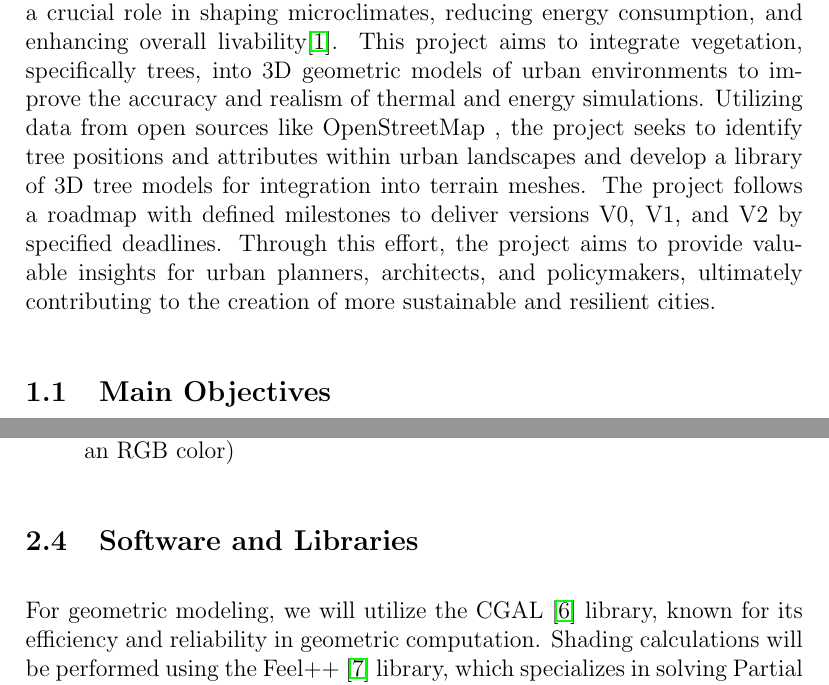
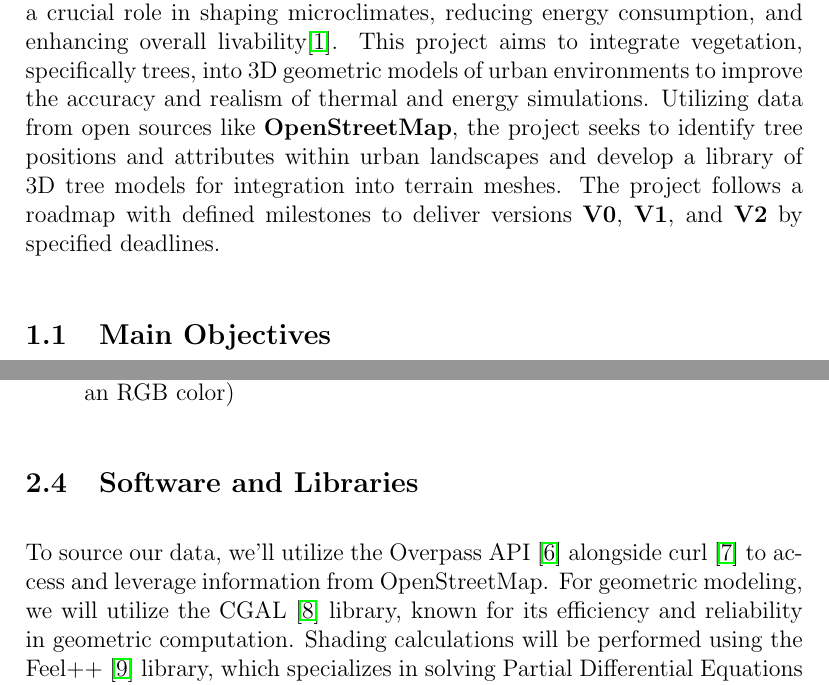
Before and after one commit to master-csmi/2024-m1-vegetation, a LaTeX document (report.tex): two parts of pages 3 and 8 of 12, joined at a grey line, cut so that both start at the same text. Compiled offline with pdfLaTeX.

Commit message:
report update

```diff
--- a/report.tex
+++ b/report.tex
@@ -36,13 +36,11 @@ vegetation, especially trees, holds significant importance. Trees play a crucial
 role in shaping microclimates, reducing energy consumption, and enhancing overall
 livability\cite{TIR4sTREEt}. This project aims to integrate vegetation, specifically trees, into 3D
 geometric models of urban environments to improve the accuracy and realism of thermal
-and energy simulations. Utilizing data from open sources like OpenStreetMap , the project
-seeks to identify tree positions and attributes within urban landscapes and develop
+and energy simulations. Utilizing data from open sources like \textbf{OpenStreetMap},
+the project seeks to identify tree positions and attributes within urban landscapes and develop
 a library of 3D tree models for integration into terrain meshes. The project follows
- a roadmap with defined milestones to deliver versions V0, V1, and V2 by specified
- deadlines. Through this effort, the project aims to provide valuable insights for
-  urban planners, architects, and policymakers, ultimately contributing to the
-   creation of more sustainable and resilient cities.
+a roadmap with defined milestones to deliver versions \textbf{V0}, \textbf{V1},
+and \textbf{V2} by specified  deadlines.
 
 \subsection{Main Objectives}
 The primary objective of this project is to integrate vegetation, particularly
@@ -163,6 +160,8 @@ The .off format\cite{off_format} is a simple format for 3D or 4D objects consist
 \end{itemize}
 
 \subsection{Software and Libraries}
+To source our data, we'll utilize the Overpass API \cite{overpass} alongside
+curl \cite{curl} to access and leverage information from OpenStreetMap.
 For geometric modeling, we will utilize the CGAL \cite{cgal} library, known for its efficiency and
 reliability in geometric computation. Shading calculations will be performed using the
 Feel++ \cite{feel++} library, which specializes in solving Partial Differential Equations (PDEs)
```
Also changed, not shown: references.bib (+5 -0 lines), report.tex (16 more changed lines).
